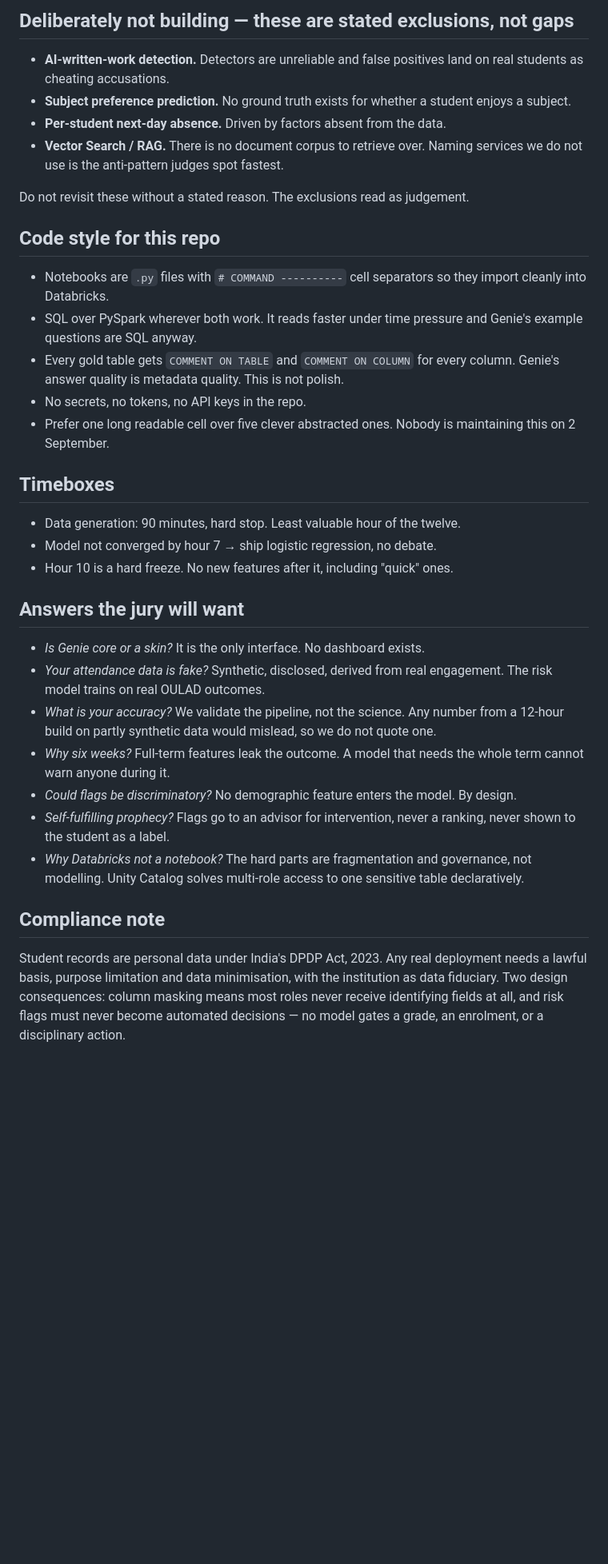
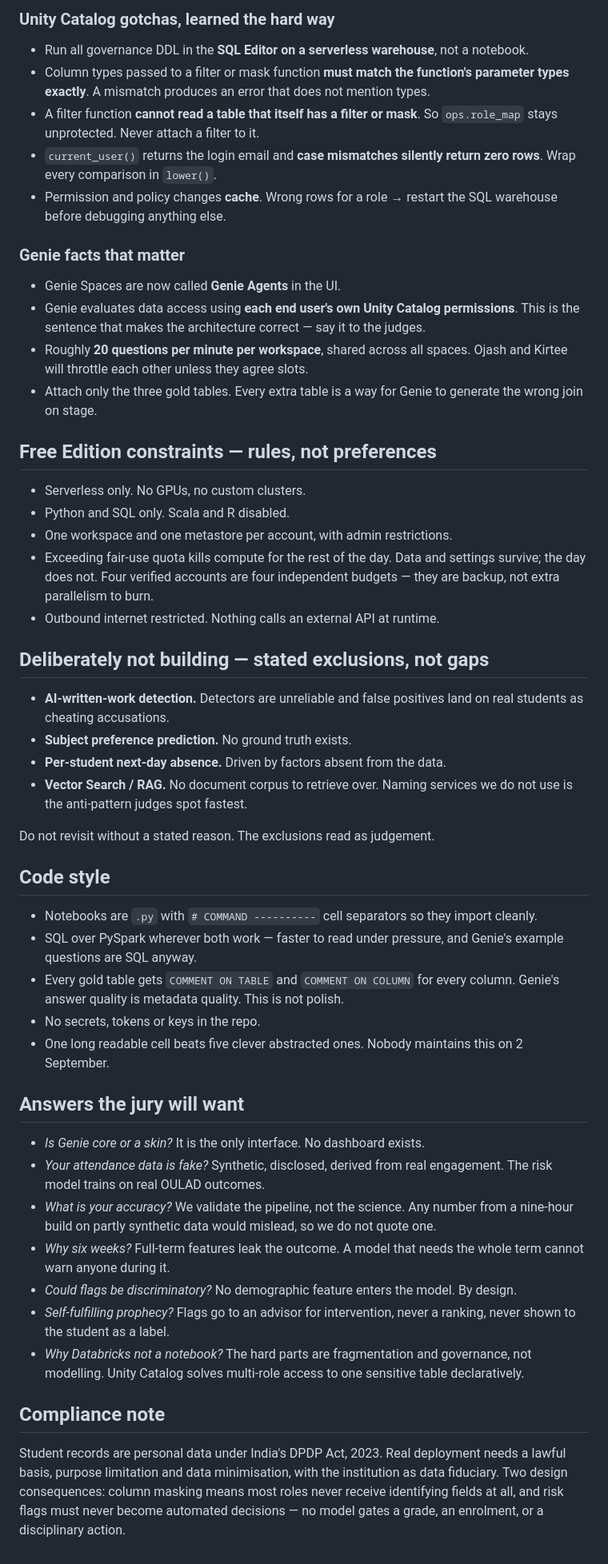
Before and after one commit to ComputerTech99/ask-my-cohort, a Markdown page: CLAUDE.md, the part around one of its changes. Shown at 80% size. Drawn GitHub-style; blank space fills up the shorter version.

Commit message:
Update for nine-hour clock, verified OULAD schema, repo state

```diff
--- a/CLAUDE.md
+++ b/CLAUDE.md
@@ -107,43 +182,67 @@ and an empty demo is worse than an unfashionable implementation.
 
-## Deliberately not building — these are stated exclusions, not gaps
+### Unity Catalog gotchas, learned the hard way
+
+- Run all governance DDL in the **SQL Editor on a serverless warehouse**, not a notebook.
+- Column types passed to a filter or mask function **must match the function's parameter
+  types exactly**. A mismatch produces an error that does not mention types.
+- A filter function **cannot read a table that itself has a filter or mask**. So
+  `ops.role_map` stays unprotected. Never attach a filter to it.
+- `current_user()` returns the login email and **case mismatches silently return zero
+  rows**. Wrap every comparison in `lower()`.
+- Permission and policy changes **cache**. Wrong rows for a role → restart the SQL
+  warehouse before debugging anything else.
+
+### Genie facts that matter
+
+- Genie Spaces are now called **Genie Agents** in the UI.
+- Genie evaluates data access using **each end user's own Unity Catalog permissions**.
+  This is the sentence that makes the architecture correct — say it to the judges.
+- Roughly **20 questions per minute per workspace**, shared across all spaces. Ojash and
+  Kirtee will throttle each other unless they agree slots.
+- Attach only the three gold tables. Every extra table is a way for Genie to generate the
+  wrong join on stage.
+
+## Free Edition constraints — rules, not preferences
+
+- Serverless only. No GPUs, no custom clusters.
+- Python and SQL only. Scala and R disabled.
+- One workspace and one metastore per account, with admin restrictions.
+- Exceeding fair-use quota kills compute for the rest of the day. Data and settings
+  survive; the day does not. Four verified accounts are four independent budgets — they
+  are backup, not extra parallelism to burn.
+- Outbound internet restricted. Nothing calls an external API at runtime.
+
+## Deliberately not building — stated exclusions, not gaps
 
 - **AI-written-work detection.** Detectors are unreliable and false positives land on
   real students as cheating accusations.
-- **Subject preference prediction.** No ground truth exists for whether a student
-  enjoys a subject.
+- **Subject preference prediction.** No ground truth exists.
 - **Per-student next-day absence.** Driven by factors absent from the data.
-- **Vector Search / RAG.** There is no document corpus to retrieve over. Naming
-  services we do not use is the anti-pattern judges spot fastest.
+- **Vector Search / RAG.** No document corpus to retrieve over. Naming services we do not
+  use is the anti-pattern judges spot fastest.
 
-Do not revisit these without a stated reason. The exclusions read as judgement.
+Do not revisit without a stated reason. The exclusions read as judgement.
 
-## Code style for this repo
+## Code style
 
-- Notebooks are `.py` files with `# COMMAND ----------` cell separators so they import
-  cleanly into Databricks.
-- SQL over PySpark wherever both work. It reads faster under time pressure and Genie's
+- Notebooks are `.py` with `# COMMAND ----------` cell separators so they import cleanly.
+- SQL over PySpark wherever both work — faster to read under pressure, and Genie's
   example questions are SQL anyway.
 - Every gold table gets `COMMENT ON TABLE` and `COMMENT ON COLUMN` for every column.
   Genie's answer quality is metadata quality. This is not polish.
-- No secrets, no tokens, no API keys in the repo.
-- Prefer one long readable cell over five clever abstracted ones. Nobody is maintaining
-  this on 2 September.
-
-## Timeboxes
-
-- Data generation: 90 minutes, hard stop. Least valuable hour of the twelve.
-- Model not converged by hour 7 → ship logistic regression, no debate.
-- Hour 10 is a hard freeze. No new features after it, including "quick" ones.
+- No secrets, tokens or keys in the repo.
+- One long readable cell beats five clever abstracted ones. Nobody maintains this on
+  2 September.
 
 ## Answers the jury will want
 
 - *Is Genie core or a skin?* It is the only interface. No dashboard exists.
-- *Your attendance data is fake?* Synthetic, disclosed, derived from real engagement.
-  The risk model trains on real OULAD outcomes.
+- *Your attendance data is fake?* Synthetic, disclosed, derived from real engagement. The
+  risk model trains on real OULAD outcomes.
 - *What is your accuracy?* We validate the pipeline, not the science. Any number from a
-  12-hour build on partly synthetic data would mislead, so we do not quote one.
-- *Why six weeks?* Full-term features leak the outcome. A model that needs the whole
-  term cannot warn anyone during it.
+  nine-hour build on partly synthetic data would mislead, so we do not quote one.
+- *Why six weeks?* Full-term features leak the outcome. A model that needs the whole term
+  cannot warn anyone during it.
 - *Could flags be discriminatory?* No demographic feature enters the model. By design.
 - *Self-fulfilling prophecy?* Flags go to an advisor for intervention, never a ranking,
   never shown to the student as a label.
@@ -152,8 +251,8 @@ Do not revisit these without a stated reason. The exclusions read as judgement.
 
 ## Compliance note
 
-Student records are personal data under India's DPDP Act, 2023. Any real deployment
-needs a lawful basis, purpose limitation and data minimisation, with the institution as
-data fiduciary. Two design consequences: column masking means most roles never receive
+Student records are personal data under India's DPDP Act, 2023. Real deployment needs a
+lawful basis, purpose limitation and data minimisation, with the institution as data
+fiduciary. Two design consequences: column masking means most roles never receive
 identifying fields at all, and risk flags must never become automated decisions — no
 model gates a grade, an enrolment, or a disciplinary action.
```
Also changed, not shown: other parts of CLAUDE.md (+112 -37 lines), prompt_1_pipeline.md (added, +235 -0 lines).
